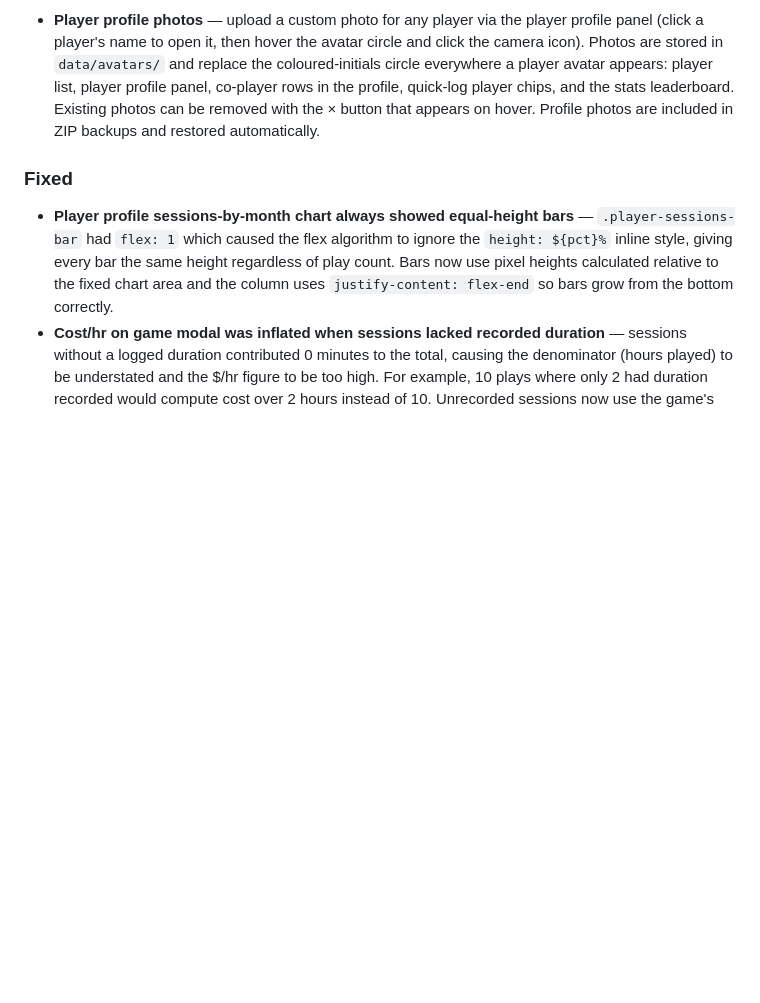
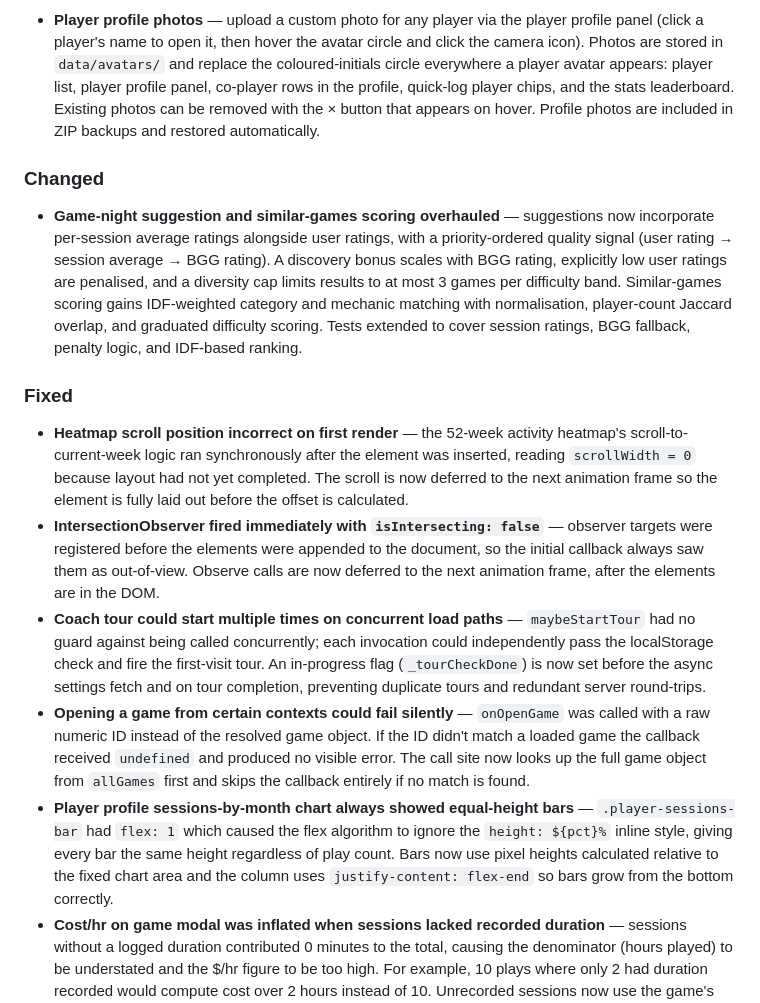
Before and after one commit to NoIdeaDeveloper/cardboard, a Markdown page: CHANGELOG.md, the part around the change. Rendered like a GitHub page; blank space fills up the shorter version.

```diff
--- a/CHANGELOG.md
+++ b/CHANGELOG.md
@@ -13,8 +13,16 @@ Cardboard uses [Semantic Versioning](https://semver.org/).
 
 - **Player profile photos** — upload a custom photo for any player via the player profile panel (click a player's name to open it, then hover the avatar circle and click the camera icon). Photos are stored in `data/avatars/` and replace the coloured-initials circle everywhere a player avatar appears: player list, player profile panel, co-player rows in the profile, quick-log player chips, and the stats leaderboard. Existing photos can be removed with the × button that appears on hover. Profile photos are included in ZIP backups and restored automatically.
 
+### Changed
+
+- **Game-night suggestion and similar-games scoring overhauled** — suggestions now incorporate per-session average ratings alongside user ratings, with a priority-ordered quality signal (user rating → session average → BGG rating). A discovery bonus scales with BGG rating, explicitly low user ratings are penalised, and a diversity cap limits results to at most 3 games per difficulty band. Similar-games scoring gains IDF-weighted category and mechanic matching with normalisation, player-count Jaccard overlap, and graduated difficulty scoring. Tests extended to cover session ratings, BGG fallback, penalty logic, and IDF-based ranking.
+
 ### Fixed
 
+- **Heatmap scroll position incorrect on first render** — the 52-week activity heatmap's scroll-to-current-week logic ran synchronously after the element was inserted, reading `scrollWidth = 0` because layout had not yet completed. The scroll is now deferred to the next animation frame so the element is fully laid out before the offset is calculated.
+- **IntersectionObserver fired immediately with `isIntersecting: false`** — observer targets were registered before the elements were appended to the document, so the initial callback always saw them as out-of-view. Observe calls are now deferred to the next animation frame, after the elements are in the DOM.
+- **Coach tour could start multiple times on concurrent load paths** — `maybeStartTour` had no guard against being called concurrently; each invocation could independently pass the localStorage check and fire the first-visit tour. An in-progress flag (`_tourCheckDone`) is now set before the async settings fetch and on tour completion, preventing duplicate tours and redundant server round-trips.
+- **Opening a game from certain contexts could fail silently** — `onOpenGame` was called with a raw numeric ID instead of the resolved game object. If the ID didn't match a loaded game the callback received `undefined` and produced no visible error. The call site now looks up the full game object from `allGames` first and skips the callback entirely if no match is found.
 - **Player profile sessions-by-month chart always showed equal-height bars** — `.player-sessions-bar` had `flex: 1` which caused the flex algorithm to ignore the `height: ${pct}%` inline style, giving every bar the same height regardless of play count. Bars now use pixel heights calculated relative to the fixed chart area and the column uses `justify-content: flex-end` so bars grow from the bottom correctly.
 - **Cost/hr on game modal was inflated when sessions lacked recorded duration** — sessions without a logged duration contributed 0 minutes to the total, causing the denominator (hours played) to be understated and the $/hr figure to be too high. For example, 10 plays where only 2 had duration recorded would compute cost over 2 hours instead of 10. Unrecorded sessions now use the game's `min_playtime` as their duration estimate; if `min_playtime` is not set, the average of sessions that do have duration is used instead. Sessions that are entirely without recorded or estimated duration still suppress the display.
 - **Static HTML export had no CSS and showed no games** — two bugs combined: (1) `style.css` was referenced as `/css/style.css`, an absolute path that a browser rejects when opening a local file; (2) `window.__STATIC_COLLECTION__` was injected just before `</body>`, after the inline script that reads it, so the variable was always `null` when the page initialised. The export now inlines the full CSS as a `<style>` block, inlines `shared-utils.js` with the data variable appended to the same script (guaranteeing it is defined before the main script block runs), and embeds the logo icon as a base64 data URL so no network requests are needed at all.
```
